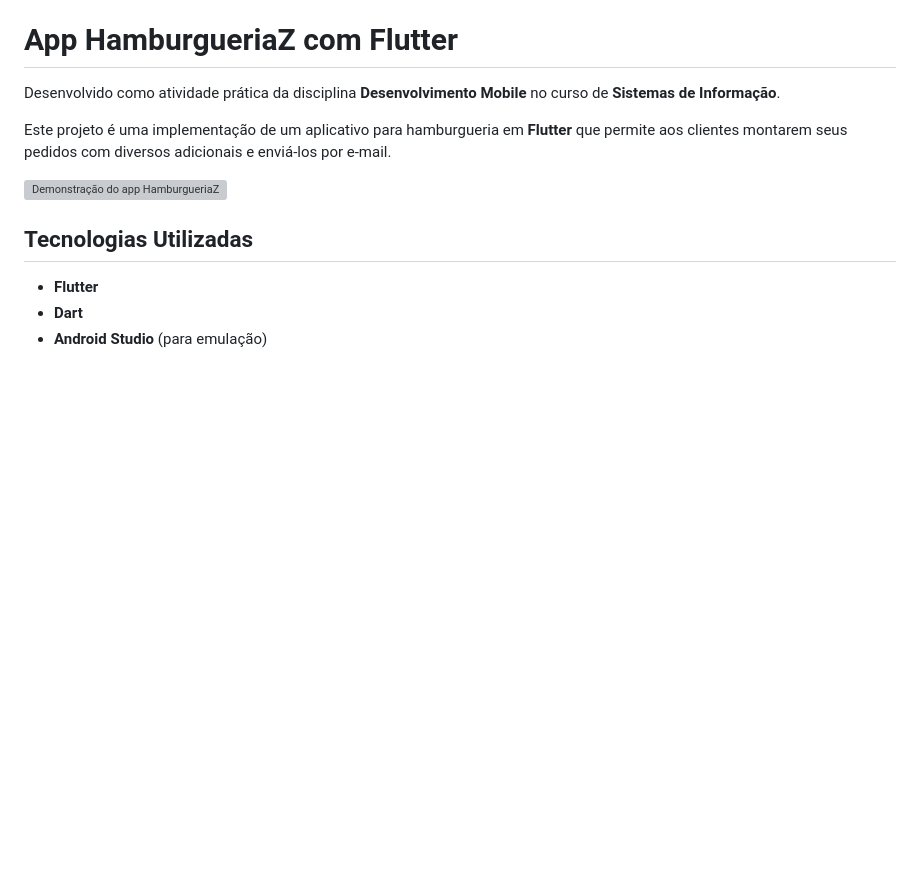
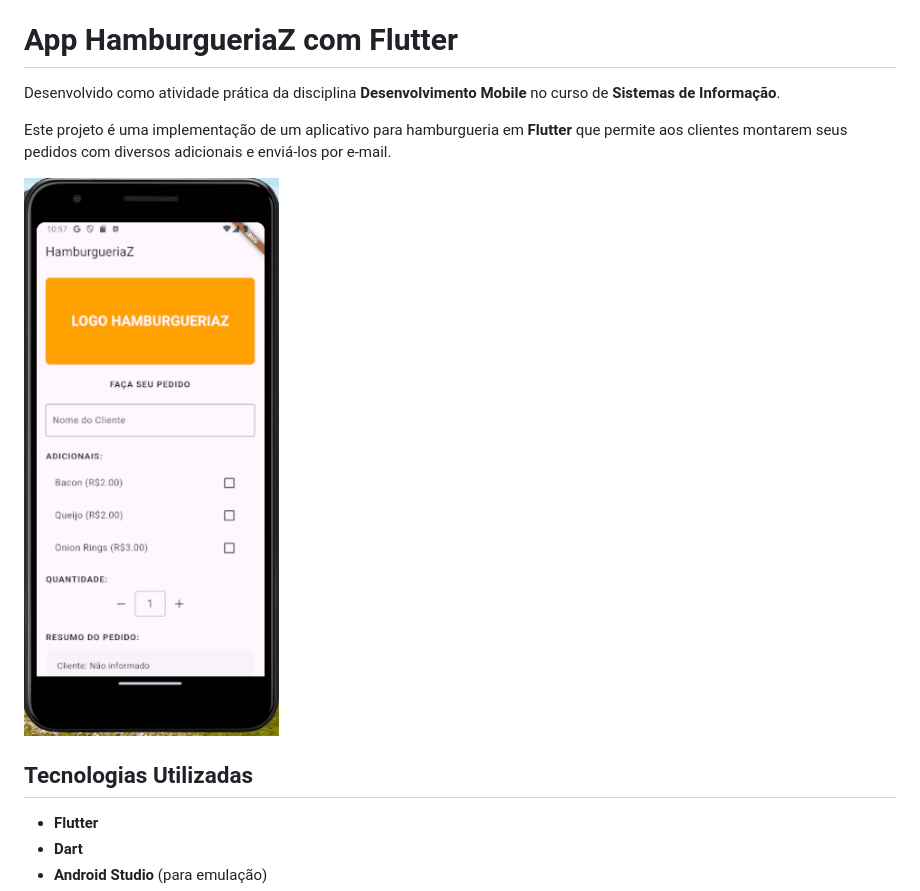
Before and after one commit to Alberesbass/app-hamburgueria, a Markdown page: README.md, the part around the change. Drawn GitHub-style; pictures changed too: app-hamburgueria.gif (added); blank space fills up the shorter version; grey boxes are pictures that could not be loaded.

Commit message:
segunda atualização do readme

```diff
--- a/README.md
+++ b/README.md
@@ -4,7 +4,7 @@ Desenvolvido como atividade prática da disciplina **Desenvolvimento Mobile** no
 
 Este projeto é uma implementação de um aplicativo para hamburgueria em **Flutter** que permite aos clientes montarem seus pedidos com diversos adicionais e enviá-los por e-mail.
 
-<img src="./assets/images/demo.gif" alt="Demonstração do app HamburgueriaZ" width="300">
+<img src="./app-hamburgueria.gif" alt="Demonstração do app HamburgueriaZ" width="300">
 
 ## Tecnologias Utilizadas
 
```
